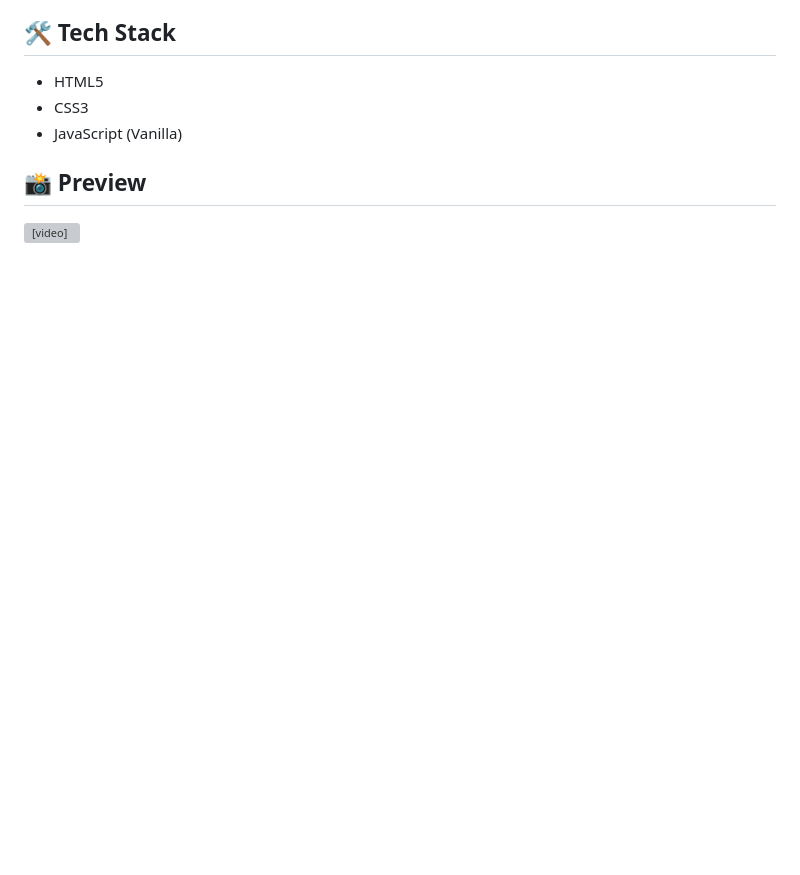
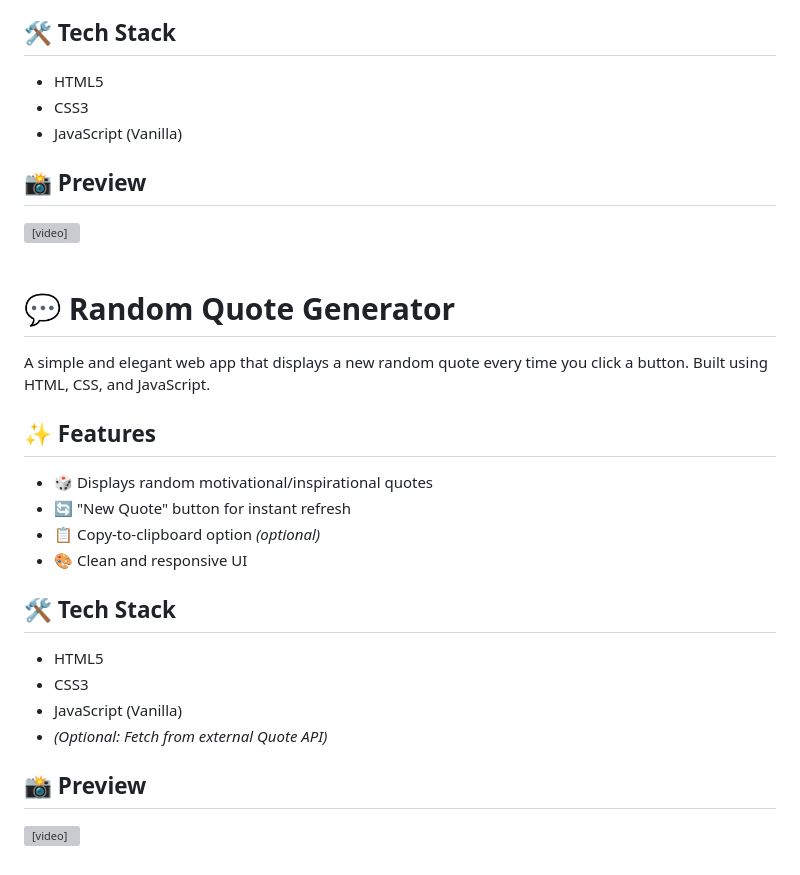
Before and after one commit to Ankitmahajna022/operator, a Markdown page: README.md, the part around the change. Drawn GitHub-style; blank space fills up the shorter version; grey boxes are pictures that could not be loaded.

```diff
--- a/README.md
+++ b/README.md
@@ -155,3 +155,25 @@ A clean and simple Music Player App that allows users to play, pause, and skip s
 
 ## 📸 Preview
 <video src="https://github.com/user-attachments/assets/bac6c420-3f09-4d67-8557-5ba7006f6524"></video>
+<br><br>
+
+# 💬 Random Quote Generator
+
+A simple and elegant web app that displays a new random quote every time you click a button. Built using HTML, CSS, and JavaScript.
+
+## ✨ Features
+
+- 🎲 Displays random motivational/inspirational quotes
+- 🔄 "New Quote" button for instant refresh
+- 📋 Copy-to-clipboard option *(optional)*
+- 🎨 Clean and responsive UI
+
+## 🛠️ Tech Stack
+
+- HTML5
+- CSS3
+- JavaScript (Vanilla)
+- *(Optional: Fetch from external Quote API)*
+
+## 📸 Preview
+<video src="https://github.com/user-attachments/assets/794cc792-61f1-408e-89ef-006139365a2b"></video>
```
